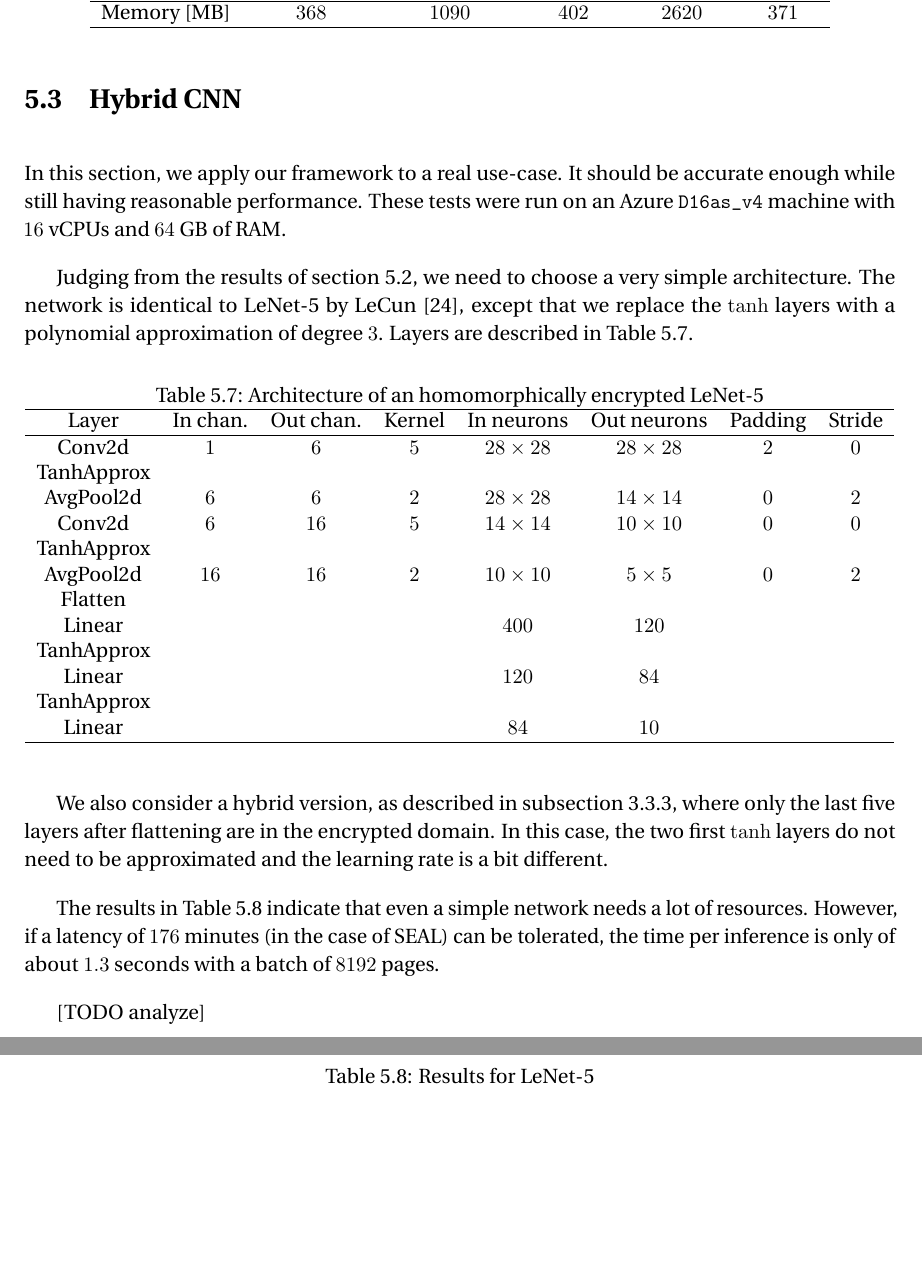
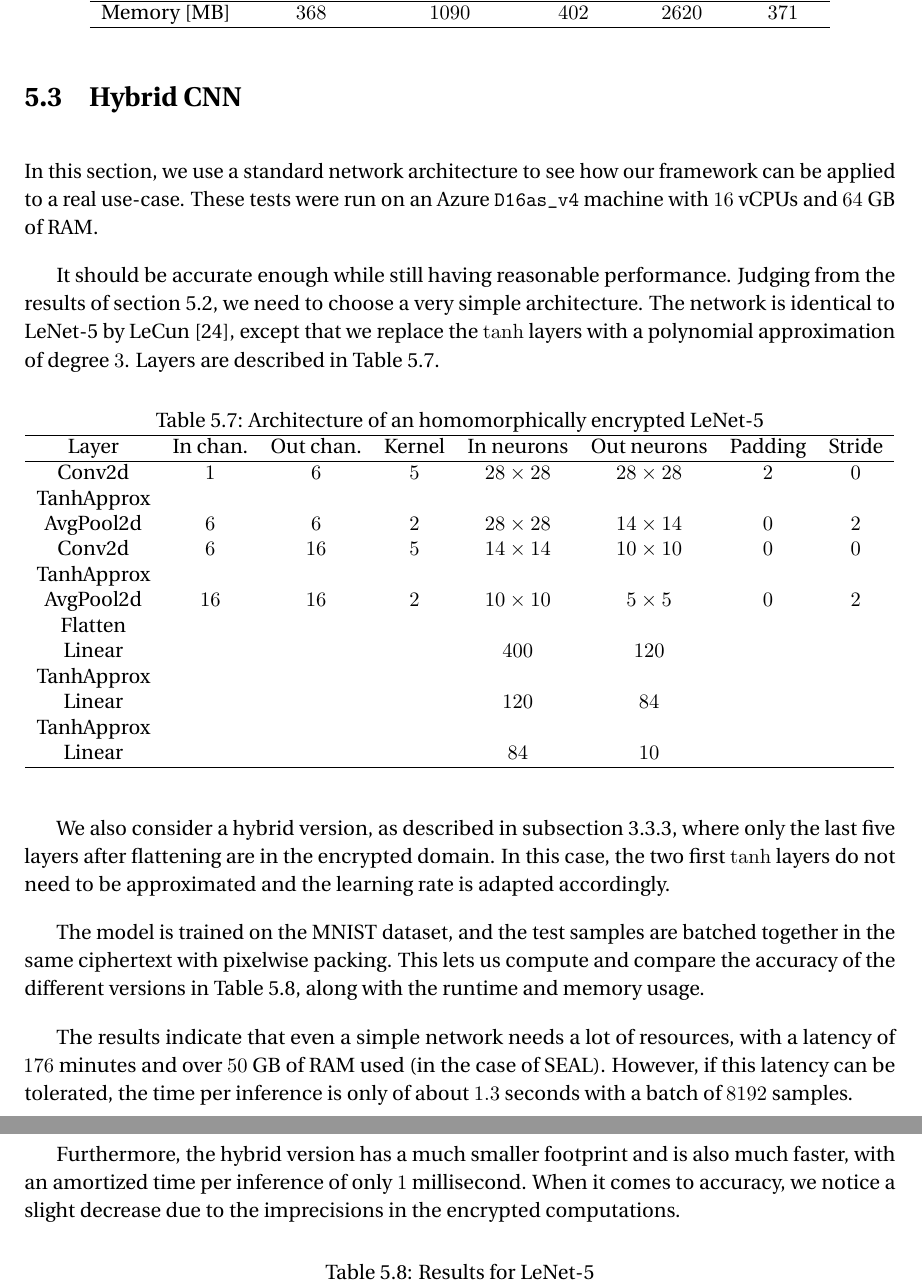
Before and after one commit to ffsinger/master-thesis, a LaTeX thesis (thesis.tex): two parts of pages 24 and 25 of 32, joined at a grey line, cut so that both start at the same text, the shorter picture padded with empty space. Compiled offline with pdfLaTeX.

Commit message:
analyze hybrid cnn results

```diff
--- a/thesis.tex
+++ b/thesis.tex
@@ -727,11 +727,10 @@ However, it is important to note that both the memory usage and the runtime will
 %%%%%%%%%%%%%%%%%%%%%%%%
 \section{Hybrid CNN}
 
-In this section, we apply our framework to a real use-case.
-%The goal is to find a convolutional network that would be appropriate for the problem of finding logical separations between documents.
-It should be accurate enough while still having reasonable performance.
+In this section, we use a standard network architecture to see how our framework can be applied to a real use-case.
 These tests were run on an Azure \texttt{D16as\_v4} machine with $16$ vCPUs and $64$ GB of RAM.
 
+It should be accurate enough while still having reasonable performance.
 Judging from the results of \autoref{sec:eval_cnn}, we need to choose a very simple architecture.
 The network is identical to LeNet-5 by LeCun \cite{lecun_gradient-based_1998}, except that we replace the $\tanh$ layers with a polynomial approximation of degree $3$.
 Layers are described in \autoref{table:lenet}.
@@ -761,12 +760,14 @@ Layers are described in \autoref{table:lenet}.
   \end{center}
 \end{table}
 
-We also consider a hybrid version, as described in \autoref{sec:hybrid_cnn}, where only the last five layers after flattening are in the encrypted domain. In this case, the two first $\tanh$ layers do not need to be approximated and the learning rate is a bit different.
+We also consider a hybrid version, as described in \autoref{sec:hybrid_cnn}, where only the last five layers after flattening are in the encrypted domain. In this case, the two first $\tanh$ layers do not need to be approximated and the learning rate is adapted accordingly.
 
-%As this problem requires us to make a prediction for each page in a document, pixelwise packing is more appropriate for its ability to batch many inferences.
+The model is trained on the MNIST dataset, and the test samples are batched together in the same ciphertext with pixelwise packing. This lets us compute and compare the accuracy of the different versions in \autoref{table:lenet_results}, along with the runtime and memory usage.
 
-The results in \autoref{table:lenet_results} indicate that even a simple network needs a lot of resources.
-However, if a latency of $176$ minutes (in the case of SEAL) can be tolerated, the time per inference is only of about $1.3$ seconds with a batch of $8192$ pages.
+The results indicate that even a simple network needs a lot of resources, with a latency of $176$ minutes and over $50$ GB of RAM used (in the case of SEAL).
+However, if this latency can be tolerated, the time per inference is only of about $1.3$ seconds with a batch of $8192$ samples.
+
+Furthermore, the hybrid version has a much smaller footprint and is also much faster, with an amortized time per inference of only $1$ millisecond. When it comes to accuracy, we notice a slight decrease due to the imprecisions in the encrypted computations.
 
 \begin{table}[h!]
   \begin{center}
@@ -785,7 +786,10 @@ However, if a latency of $176$ minutes (in the case of SEAL) can be tolerated, t
   \end{center}
 \end{table}
 
-[TODO analyze]
+
+%\subsection{PDF-split}
+%The goal is to find a convolutional network that would be appropriate for the problem of finding logical separations between documents.
+%As this problem requires us to make a prediction for each page in a document, pixelwise packing is more appropriate for its ability to batch many inferences.
 
 
 %%%%%%%%%%%%%%%%%%%%%%
```
Also changed, not shown: thesis.tex (11 more changed lines).
